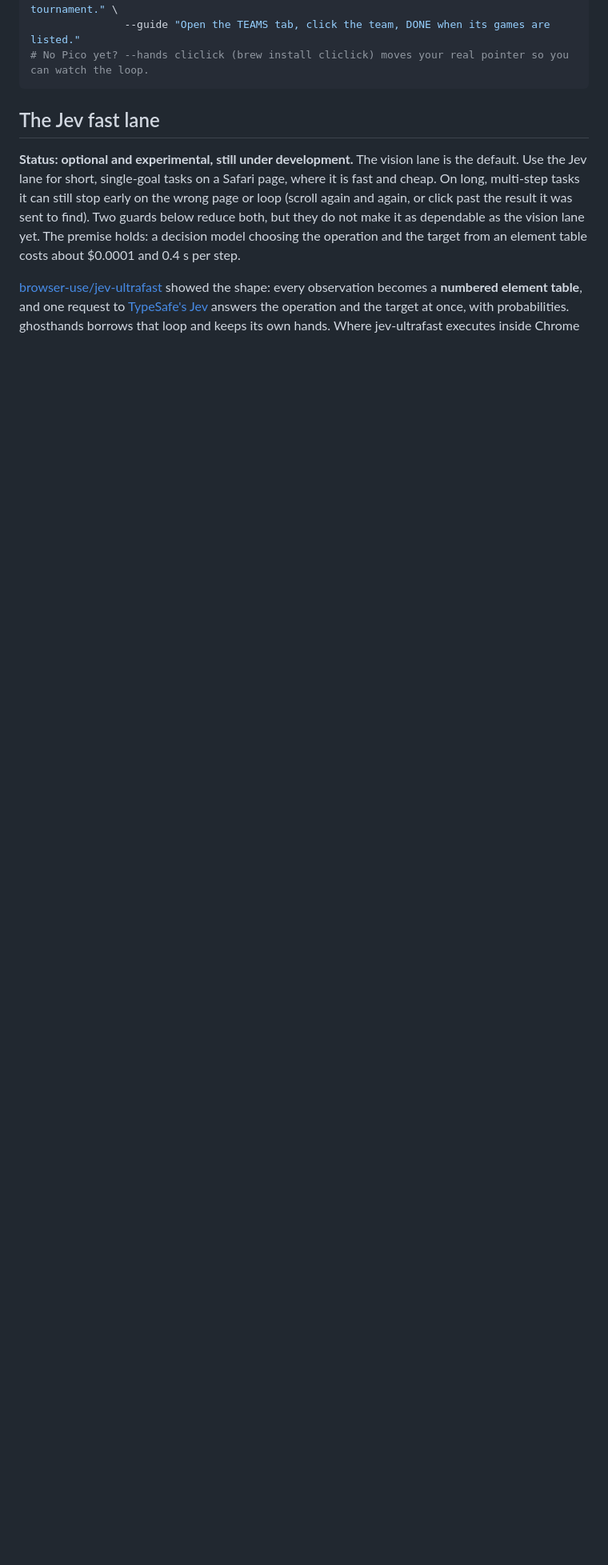
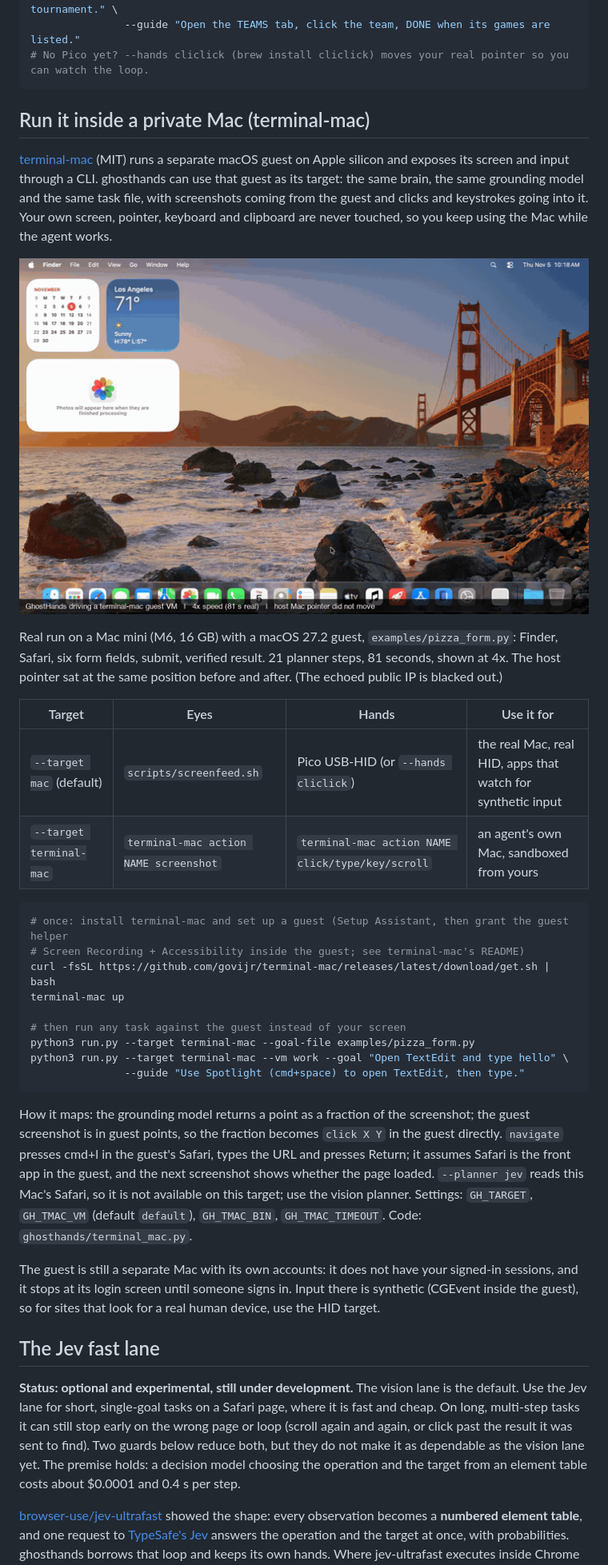
Before and after one commit to affirmitv/ghosthands, a Markdown page: README.md, the part around one of its changes. Shown at 80% size. Rendered like a GitHub page; pictures changed too: docs/media/terminal-mac-demo.gif (added); blank space fills up the shorter version.

````diff
--- a/README.md
+++ b/README.md
@@ -93,6 +93,48 @@ python3 run.py --planner jev \
                --guide "Open the TEAMS tab, click the team, DONE when its games are listed."
 # No Pico yet? --hands cliclick (brew install cliclick) moves your real pointer so you can watch the loop.
 ```
+
+## Run it inside a private Mac (terminal-mac)
+
+[terminal-mac](https://github.com/govijr/terminal-mac) (MIT) runs a separate macOS guest on Apple
+silicon and exposes its screen and input through a CLI. ghosthands can use that guest as its
+target: the same brain, the same grounding model and the same task file, with screenshots coming
+from the guest and clicks and keystrokes going into it. Your own screen, pointer, keyboard and
+clipboard are never touched, so you keep using the Mac while the agent works.
+
+![GhostHands filling a form inside a terminal-mac guest](docs/media/terminal-mac-demo.gif)
+
+Real run on a Mac mini (M6, 16 GB) with a macOS 27.2 guest, `examples/pizza_form.py`: Finder,
+Safari, six form fields, submit, verified result. 21 planner steps, 81 seconds, shown at 4x. The
+host pointer sat at the same position before and after. (The echoed public IP is blacked out.)
+
+| Target | Eyes | Hands | Use it for |
+|---|---|---|---|
+| `--target mac` (default) | `scripts/screenfeed.sh` | Pico USB-HID (or `--hands cliclick`) | the real Mac, real HID, apps that watch for synthetic input |
+| `--target terminal-mac` | `terminal-mac action NAME screenshot` | `terminal-mac action NAME click/type/key/scroll` | an agent's own Mac, sandboxed from yours |
+
+```bash
+# once: install terminal-mac and set up a guest (Setup Assistant, then grant the guest helper
+# Screen Recording + Accessibility inside the guest; see terminal-mac's README)
+curl -fsSL https://github.com/govijr/terminal-mac/releases/latest/download/get.sh | bash
+terminal-mac up
+
+# then run any task against the guest instead of your screen
+python3 run.py --target terminal-mac --goal-file examples/pizza_form.py
+python3 run.py --target terminal-mac --vm work --goal "Open TextEdit and type hello" \
+               --guide "Use Spotlight (cmd+space) to open TextEdit, then type."
+```
+
+How it maps: the grounding model returns a point as a fraction of the screenshot; the guest
+screenshot is in guest points, so the fraction becomes `click X Y` in the guest directly.
+`navigate` presses cmd+l in the guest's Safari, types the URL and presses Return; it assumes
+Safari is the front app in the guest, and the next screenshot shows whether the page loaded. `--planner jev` reads this Mac's Safari, so it is not
+available on this target; use the vision planner. Settings: `GH_TARGET`, `GH_TMAC_VM` (default
+`default`), `GH_TMAC_BIN`, `GH_TMAC_TIMEOUT`. Code: `ghosthands/terminal_mac.py`.
+
+The guest is still a separate Mac with its own accounts: it does not have your signed-in sessions,
+and it stops at its login screen until someone signs in. Input there is synthetic (CGEvent inside
+the guest), so for sites that look for a real human device, use the HID target.
 
 ## The Jev fast lane
 
````
Also changed, not shown: other parts of README.md (+3 -2 lines), docs/ARCHITECTURE.md (+6 -0 lines), 8 other files.
